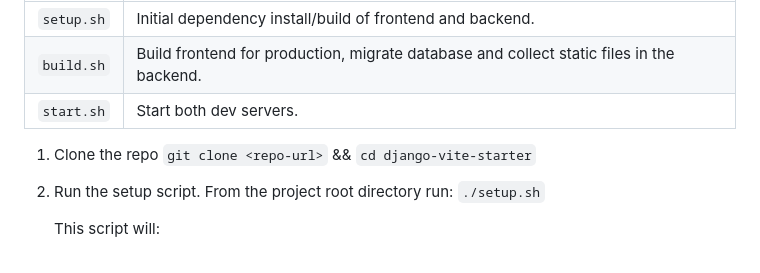
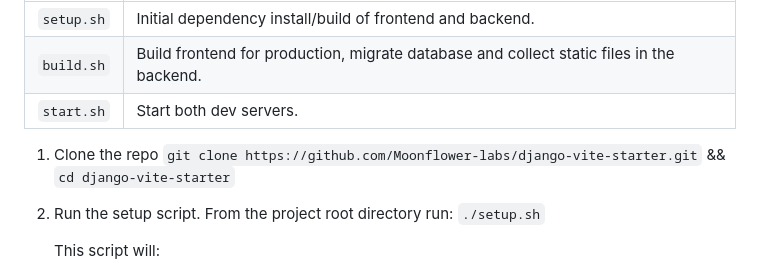
Before and after one commit to Moonflower-labs/django-vite-starter, a Markdown page: README.md, the part around the change. Rendered like a GitHub page.

Commit message:
added repo url

```diff
--- a/README.md
+++ b/README.md
@@ -60,7 +60,7 @@ For fast setup this template includes three scripts:
 | `build.sh` | Build frontend for production, migrate database and collect static files in the backend. |
 | `start.sh` | Start both dev servers.                                                                  |
 
-1. Clone the repo `git clone <repo-url>` && `cd django-vite-starter`
+1. Clone the repo `git clone https://github.com/Moonflower-labs/django-vite-starter.git` && `cd django-vite-starter`
 
 2. Run the setup script. From the project root directory run: `./setup.sh`
 
```
